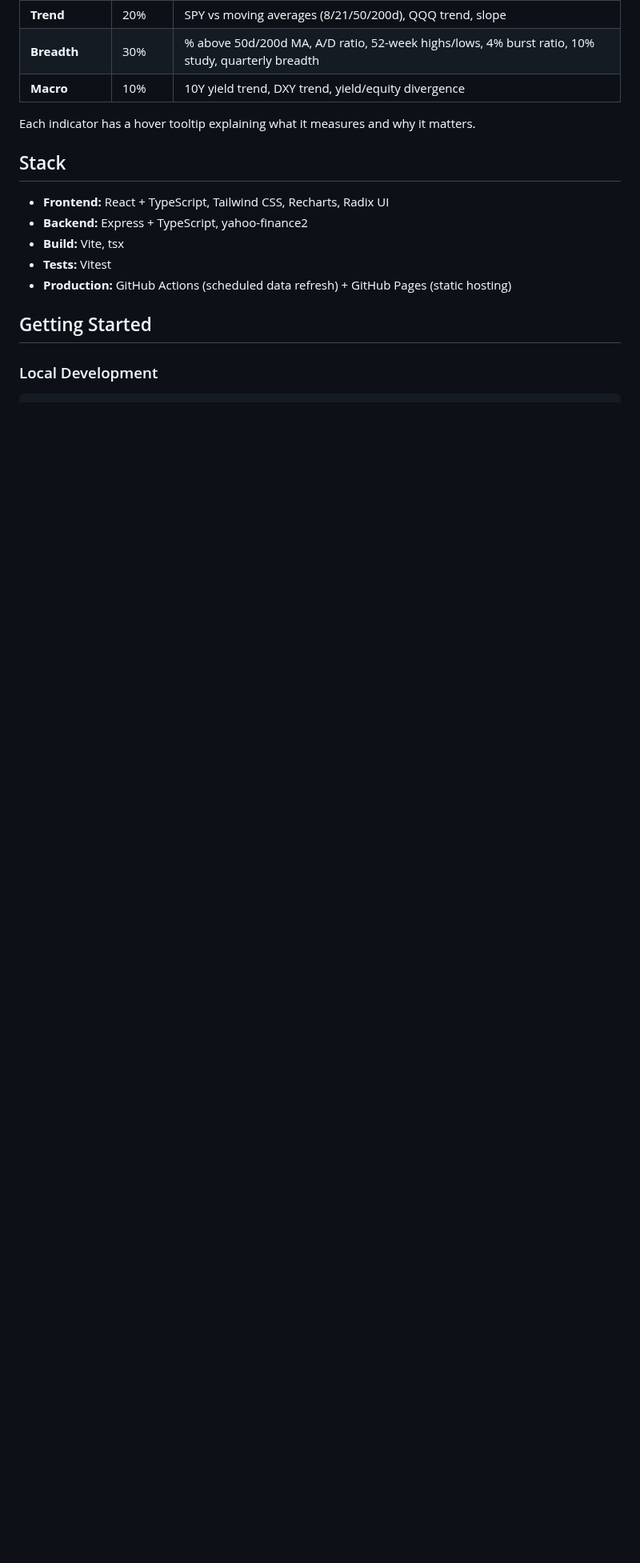
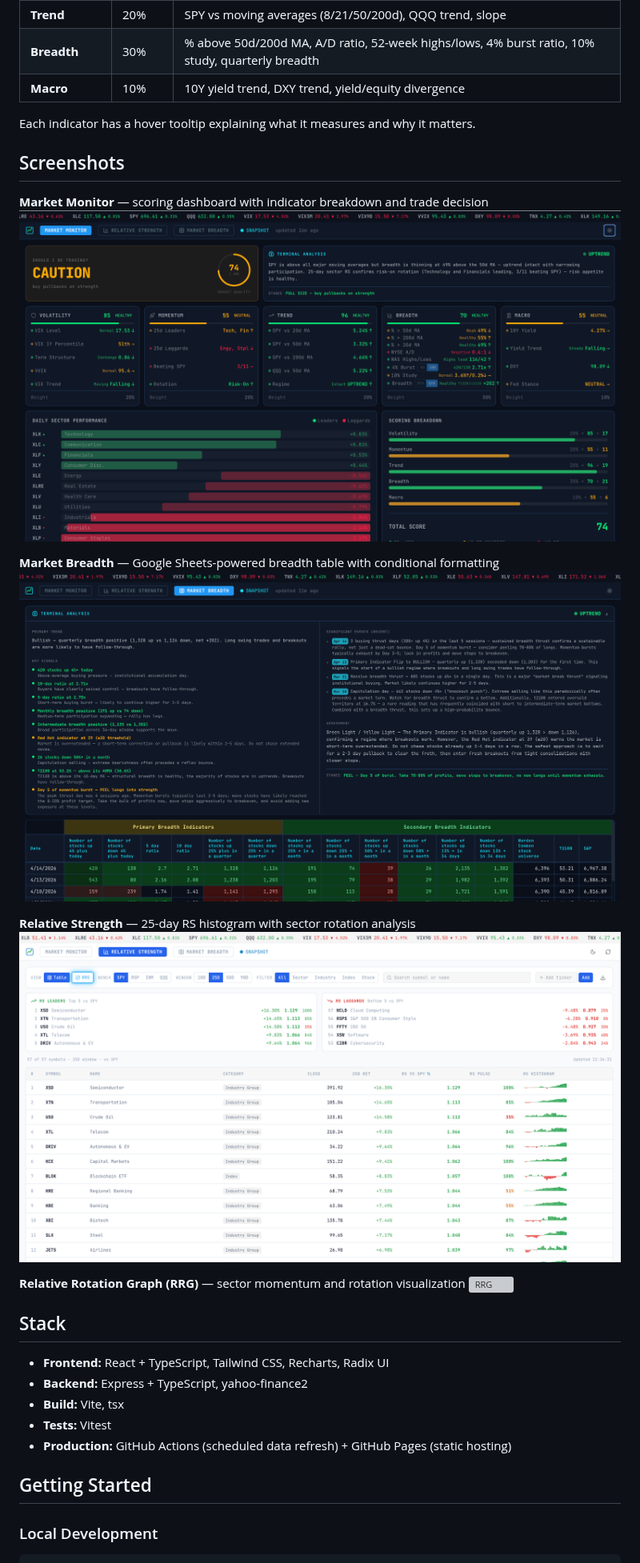
Before and after one commit to lssee003/trading-dashboard, a Markdown page: README.md, the part around the change. Shown at 80% size. Rendered like a GitHub page; pictures changed too: img/Market Breadth.png (added), img/Market Monitor.png (added), img/Relative Strength (Light).png (added); blank space fills up the shorter version; grey boxes are pictures that could not be loaded.

Commit message:
Docs: update README.md with images

```diff
--- a/README.md
+++ b/README.md
@@ -15,6 +15,20 @@ Pulls data from Yahoo Finance (S&P 500 breadth, sector ETFs, VIX, Treasury yield
 | **Macro** | 10% | 10Y yield trend, DXY trend, yield/equity divergence |
 
 Each indicator has a hover tooltip explaining what it measures and why it matters.
+
+## Screenshots
+
+**Market Monitor** — scoring dashboard with indicator breakdown and trade decision
+![Market Monitor](img/Market%20Monitor.png)
+
+**Market Breadth** — Google Sheets-powered breadth table with conditional formatting
+![Market Breadth](img/Market%20Breadth.png)
+
+**Relative Strength** — 25-day RS histogram with sector rotation analysis
+![Relative Strength](img/Relative%20Strength%20(Light).png)
+
+**Relative Rotation Graph (RRG)** — sector momentum and rotation visualization
+![RRG](img/RRG.png)
 
 ## Stack
 
```
Also changed, not shown: 1 other file.
